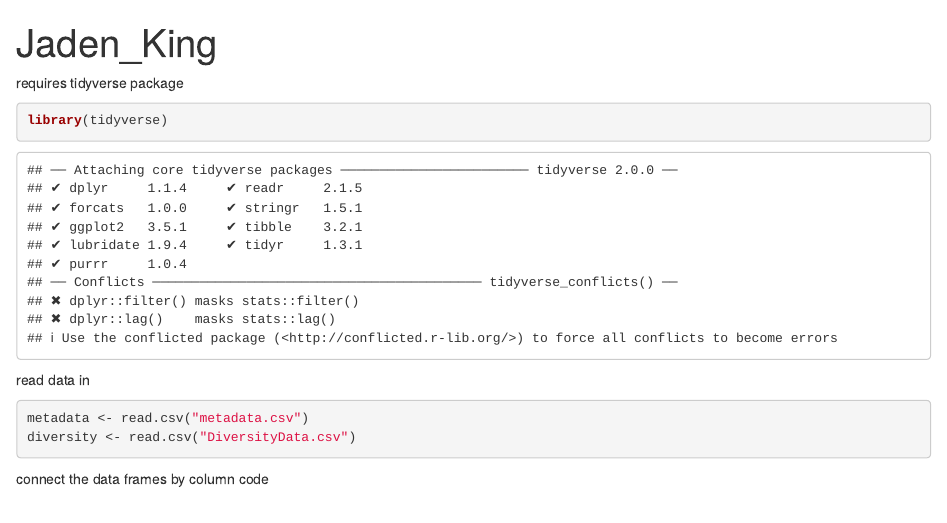
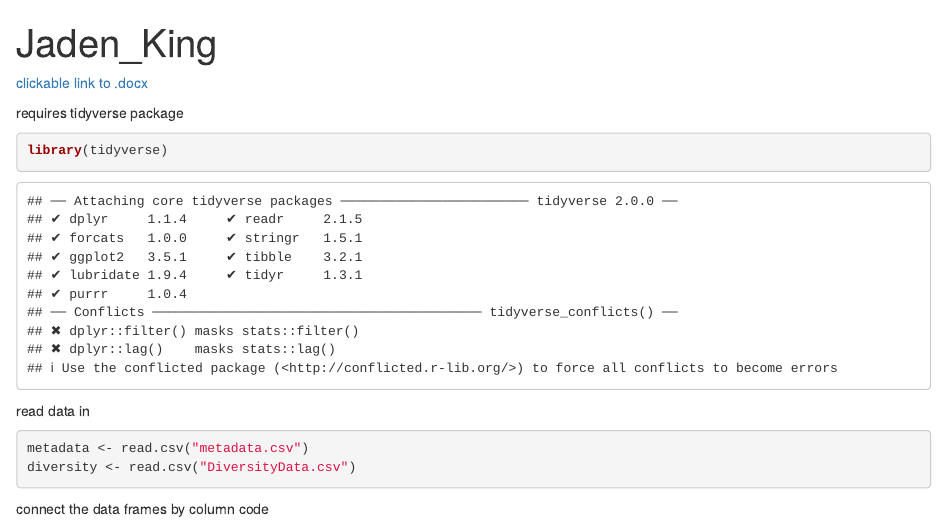
Before and after one commit to kingjad33/PLPA6820Class, an R Markdown document (Code Challenge 5/DataWrangle_CodeChal.Rmd): the page in a window 1100 px wide, from its top. Rendered offline with R 4.5, knitr and Pandoc, with nearby package versions.

Commit message:
completed assignment

````diff
--- a/Code Challenge 5/DataWrangle_CodeChal.Rmd
+++ b/Code Challenge 5/DataWrangle_CodeChal.Rmd
@@ -4,6 +4,8 @@ output:
   word_document: default
   html_document: default
 ---
+[clickable link to .docx](https://github.com/kingjad33/PLPA6820Class/blob/main/Code%20Challenge%205/DataWrangle_CodeChal.docx)
+
 requires tidyverse package
 ```{r}
 library(tidyverse)
````
Also changed, not shown: 1 other file.
